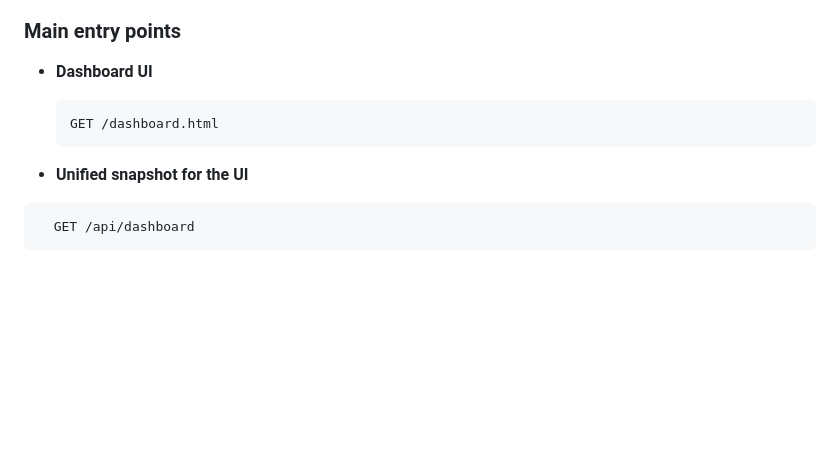
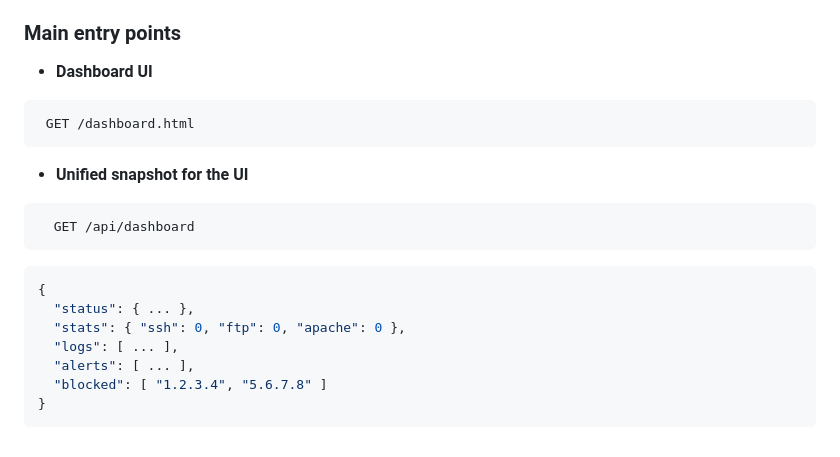
Before and after one commit to JuvenR/SecureMonitor, a Markdown page: README.md, the part around the change. Drawn GitHub-style; blank space fills up the shorter version.

Commit message:
Fix code block formatting in README.md
Updated code block formatting in README for clarity.

````diff
--- a/README.md
+++ b/README.md
@@ -182,11 +182,19 @@ The daemon serves both the API and the static files from `web/` on the configure
 ### Main entry points
 
 - **Dashboard UI**
-
-  ```http
+ ```bash
   GET /dashboard.html
-  ```
+ ```
 - **Unified snapshot for the UI**
-```http
+```bash
   GET /api/dashboard
  ```
+```bash
+{
+  "status": { ... },
+  "stats": { "ssh": 0, "ftp": 0, "apache": 0 },
+  "logs": [ ... ],
+  "alerts": [ ... ],
+  "blocked": [ "1.2.3.4", "5.6.7.8" ]
+}
+```
````
